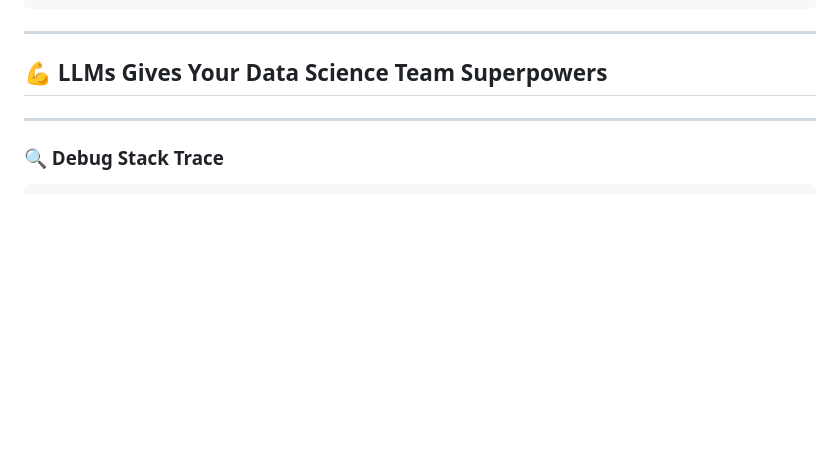
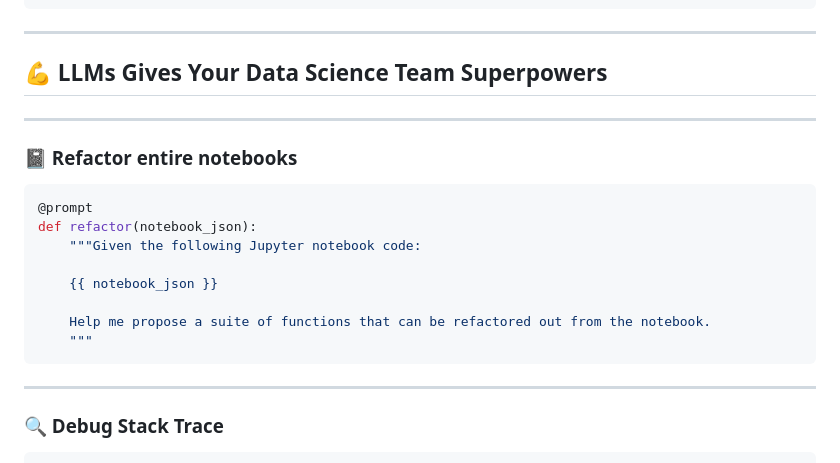
Before and after one commit to ericmjl/how-llms-can-accelerate-data-science, a Markdown page: index.md, the part around the change. Rendered like a GitHub page; blank space fills up the shorter version.

Commit message:
feat: add refactor function for Jupyter notebooks
- Introduce a new section in the documentation with a code snippet that defines a `refactor` function. This function is designed to propose a suite of functions that can be refactored out from a given Jupyter notebook JSON.
- The addition aims to enhance the documentation by providing users with guidance on refactoring Jupyter notebooks, thereby improving code maintainability and readability.

````diff
--- a/index.md
+++ b/index.md
@@ -69,6 +69,21 @@ def draft_tests(function_body):
 ---
 
 ## 💪 LLMs Gives Your Data Science Team Superpowers
+
+----
+
+### 📓 Refactor entire notebooks
+
+```python
+@prompt
+def refactor(notebook_json):
+    """Given the following Jupyter notebook code:
+
+    {{ notebook_json }}
+
+    Help me propose a suite of functions that can be refactored out from the notebook.
+    """
+```
 
 ----
 
````
